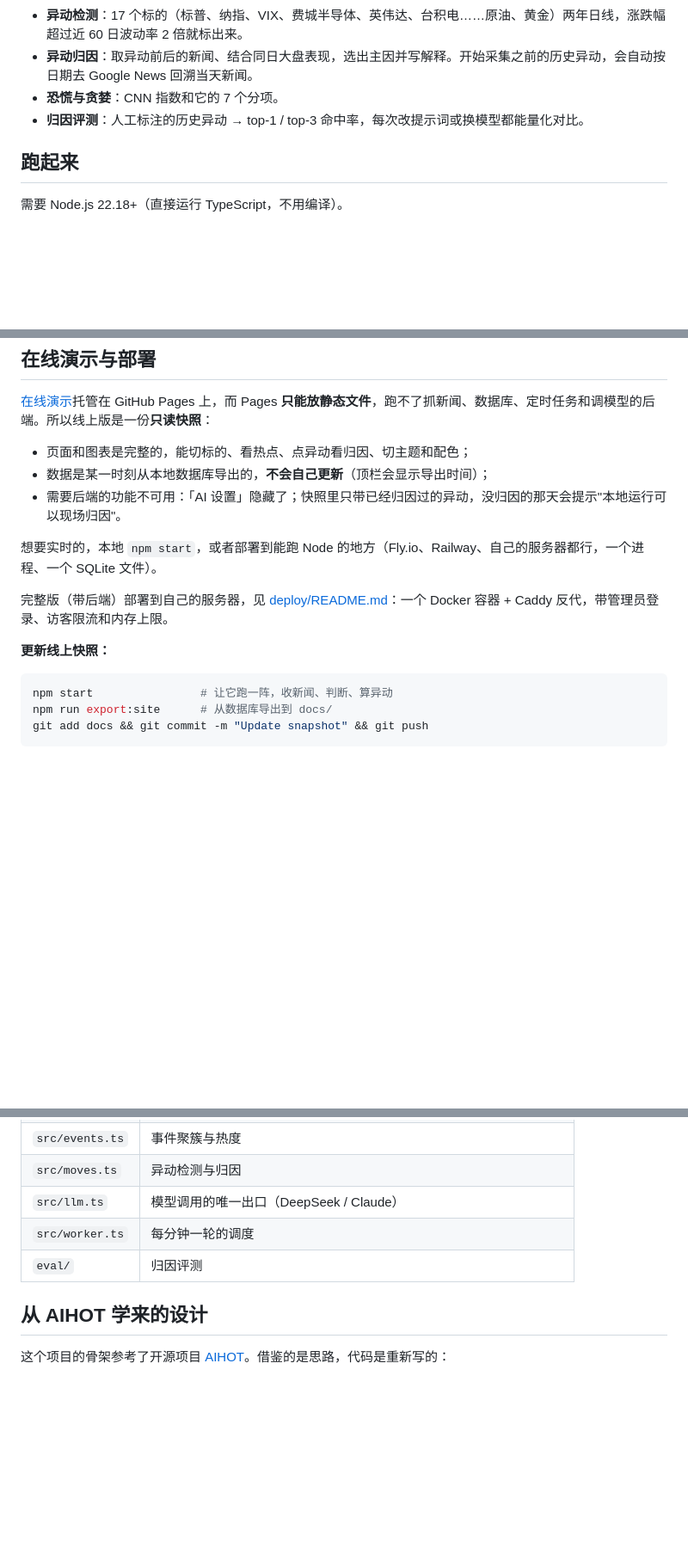
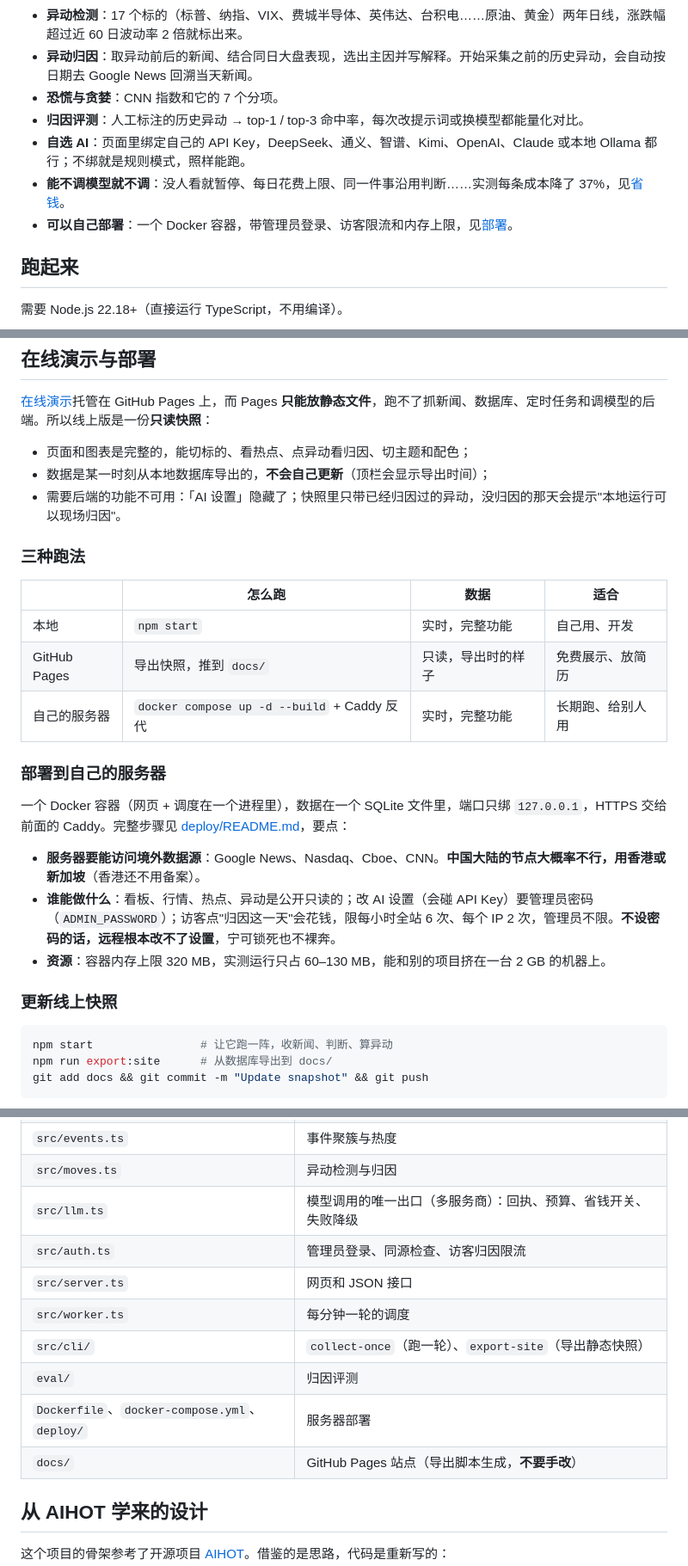
Before and after one commit to Jalensuggs/move-radar, a Markdown page: README.md, 3 parts joined by grey strips. Shown at 86% size. GitHub-like rendering; blank space fills up the shorter version.

Commit message:
Update README: server deployment, auth, data sources, limits
Co-Authored-By: Claude Sonnet 5.5 <noreply@anthropic.com>

````diff
--- a/README.md
+++ b/README.md
@@ -17,6 +17,9 @@
 - **异动归因**：取异动前后的新闻、结合同日大盘表现，选出主因并写解释。开始采集之前的历史异动，会自动按日期去 Google News 回溯当天新闻。
 - **恐慌与贪婪**：CNN 指数和它的 7 个分项。
 - **归因评测**：人工标注的历史异动 → top-1 / top-3 命中率，每次改提示词或换模型都能量化对比。
+- **自选 AI**：页面里绑定自己的 API Key，DeepSeek、通义、智谱、Kimi、OpenAI、Claude 或本地 Ollama 都行；不绑就是规则模式，照样能跑。
+- **能不调模型就不调**：没人看就暂停、每日花费上限、同一件事沿用判断……实测每条成本降了 37%，见[省钱](#省钱能不调模型就不调)。
+- **可以自己部署**：一个 Docker 容器，带管理员登录、访客限流和内存上限，见[部署](#在线演示与部署)。
 
 ## 跑起来
 
@@ -52,11 +55,23 @@ npm run typecheck     # 类型检查
 - 数据是某一时刻从本地数据库导出的，**不会自己更新**（顶栏会显示导出时间）；
 - 需要后端的功能不可用：「AI 设置」隐藏了；快照里只带已经归因过的异动，没归因的那天会提示"本地运行可以现场归因"。
 
-想要实时的，本地 `npm start`，或者部署到能跑 Node 的地方（Fly.io、Railway、自己的服务器都行，一个进程、一个 SQLite 文件）。
+### 三种跑法
 
-完整版（带后端）部署到自己的服务器，见 [deploy/README.md](deploy/README.md)：一个 Docker 容器 + Caddy 反代，带管理员登录、访客限流和内存上限。
+| | 怎么跑 | 数据 | 适合 |
+|---|---|---|---|
+| 本地 | `npm start` | 实时，完整功能 | 自己用、开发 |
+| GitHub Pages | 导出快照，推到 `docs/` | 只读，导出时的样子 | 免费展示、放简历 |
+| 自己的服务器 | `docker compose up -d --build` + Caddy 反代 | 实时，完整功能 | 长期跑、给别人用 |
 
-**更新线上快照：**
+### 部署到自己的服务器
+
+一个 Docker 容器（网页 + 调度在一个进程里），数据在一个 SQLite 文件里，端口只绑 `127.0.0.1`，HTTPS 交给前面的 Caddy。完整步骤见 [deploy/README.md](deploy/README.md)，要点：
+
+- **服务器要能访问境外数据源**：Google News、Nasdaq、Cboe、CNN。**中国大陆的节点大概率不行，用香港或新加坡**（香港还不用备案）。
+- **谁能做什么**：看板、行情、热点、异动是公开只读的；改 AI 设置（会碰 API Key）要管理员密码（`ADMIN_PASSWORD`）；访客点"归因这一天"会花钱，限每小时全站 6 次、每个 IP 2 次，管理员不限。**不设密码的话，远程根本改不了设置**，宁可锁死也不裸奔。
+- **资源**：容器内存上限 320 MB，实测运行只占 60–130 MB，能和别的项目挤在一台 2 GB 的机器上。
+
+### 更新线上快照
 
 ```bash
 npm start                # 让它跑一阵，收新闻、判断、算异动
@@ -93,9 +108,14 @@ flowchart LR
 | `src/judge.ts` | 判断与写作，LLM 模式和规则模式 |
 | `src/events.ts` | 事件聚簇与热度 |
 | `src/moves.ts` | 异动检测与归因 |
-| `src/llm.ts` | 模型调用的唯一出口（DeepSeek / Claude） |
+| `src/llm.ts` | 模型调用的唯一出口（多服务商）：回执、预算、省钱开关、失败降级 |
+| `src/auth.ts` | 管理员登录、同源检查、访客归因限流 |
+| `src/server.ts` | 网页和 JSON 接口 |
 | `src/worker.ts` | 每分钟一轮的调度 |
+| `src/cli/` | `collect-once`（跑一轮）、`export-site`（导出静态快照） |
 | `eval/` | 归因评测 |
+| `Dockerfile`、`docker-compose.yml`、`deploy/` | 服务器部署 |
+| `docs/` | GitHub Pages 站点（导出脚本生成，**不要手改**） |
 
 ## 从 AIHOT 学来的设计
 
````
Also changed, not shown: other parts of README.md (+5 -2 lines).
